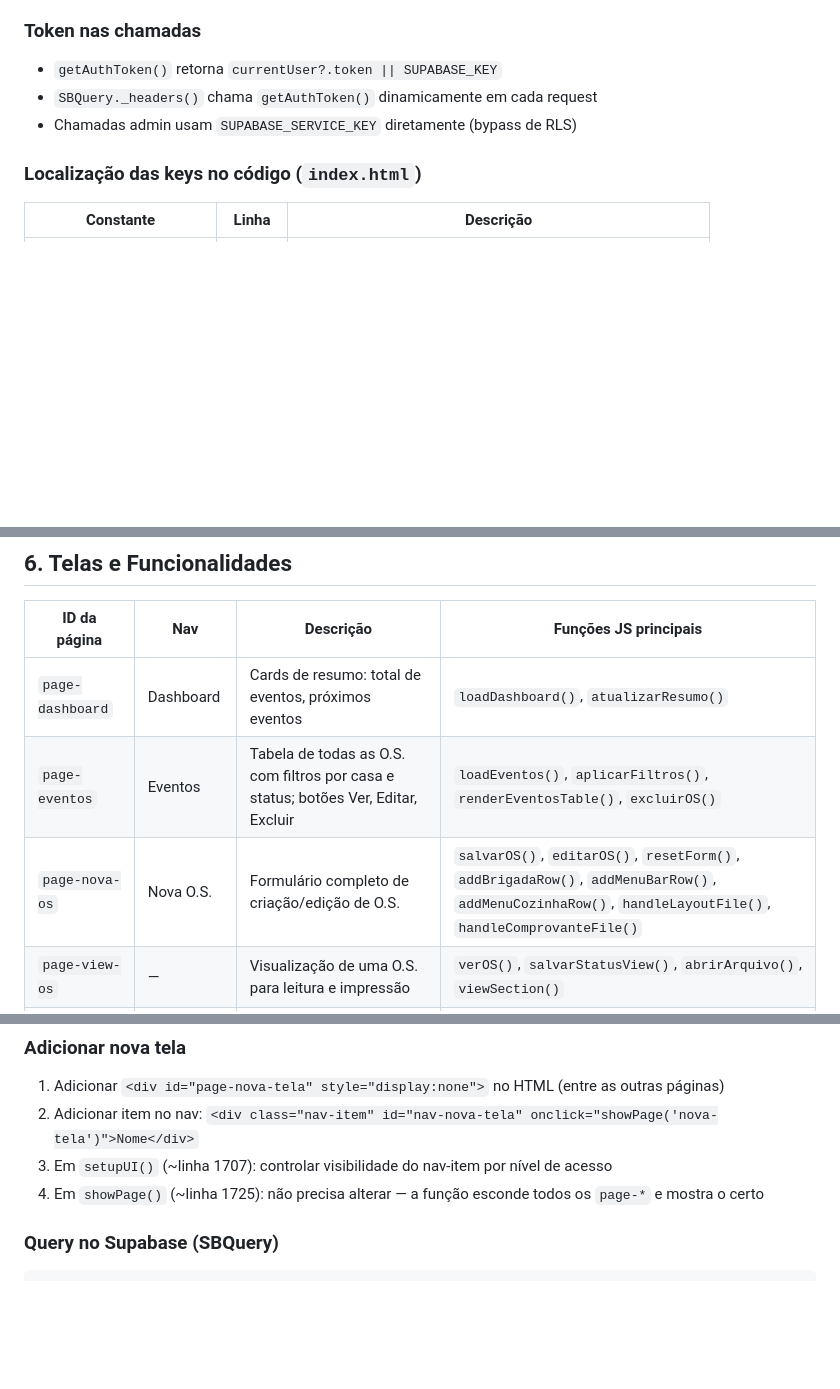
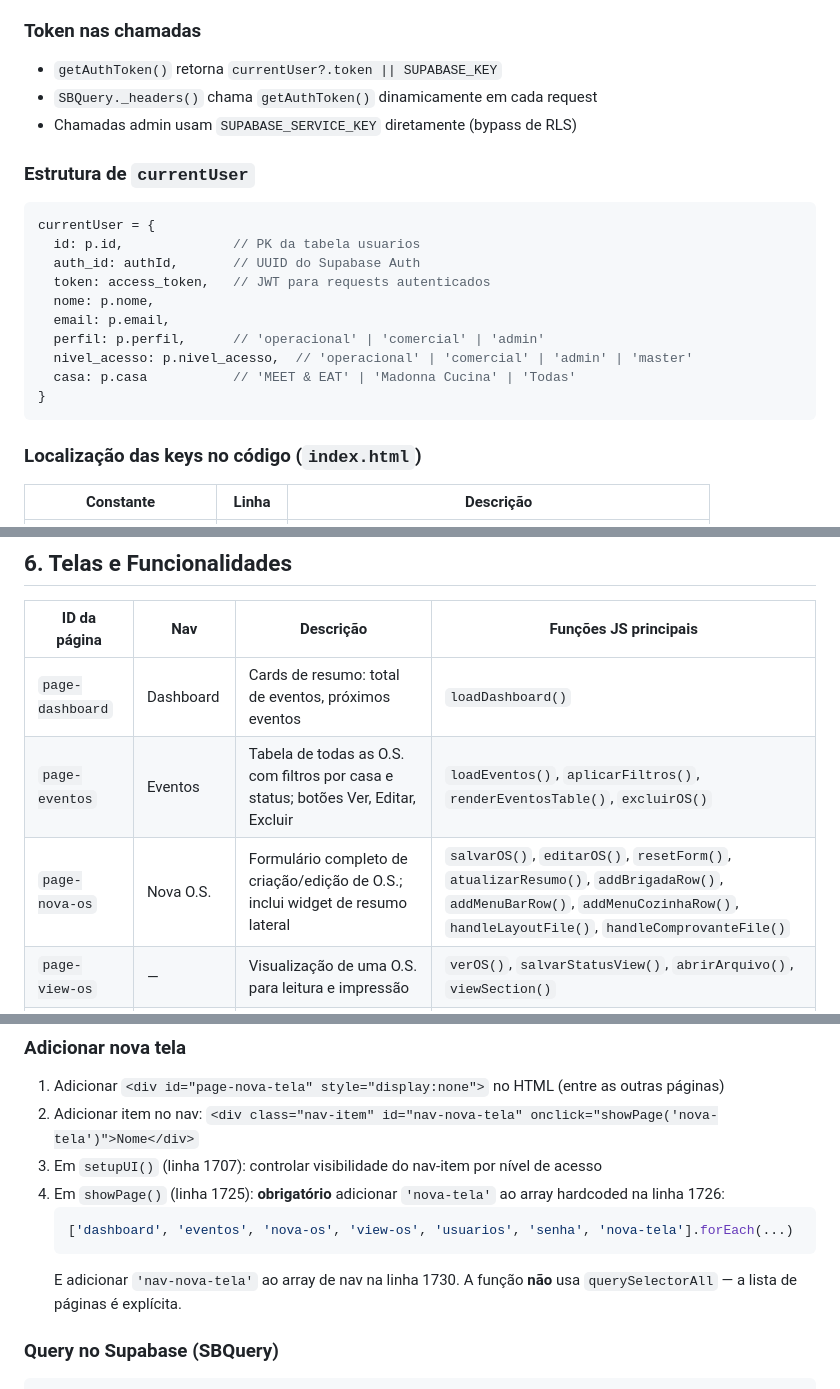
Before and after one commit to grupomeeteat-lang/hos-oseventos, a Markdown page: CLAUDE.md, 3 parts joined by grey strips. Rendered like a GitHub page; blank space fills up the shorter version.

````diff
--- a/CLAUDE.md
+++ b/CLAUDE.md
@@ -140,6 +154,20 @@ FOR DELETE USING (auth.uid() IS NOT NULL);
 - `SBQuery._headers()` chama `getAuthToken()` dinamicamente em cada request
 - Chamadas admin usam `SUPABASE_SERVICE_KEY` diretamente (bypass de RLS)
 
+### Estrutura de `currentUser`
+```js
+currentUser = {
+  id: p.id,              // PK da tabela usuarios
+  auth_id: authId,       // UUID do Supabase Auth
+  token: access_token,   // JWT para requests autenticados
+  nome: p.nome,
+  email: p.email,
+  perfil: p.perfil,      // 'operacional' | 'comercial' | 'admin'
+  nivel_acesso: p.nivel_acesso,  // 'operacional' | 'comercial' | 'admin' | 'master'
+  casa: p.casa           // 'MEET & EAT' | 'Madonna Cucina' | 'Todas'
+}
+```
+
 ### Localização das keys no código (`index.html`)
 
 | Constante | Linha | Descrição |
@@ -177,9 +205,9 @@ FOR DELETE USING (auth.uid() IS NOT NULL);
 
 | ID da página | Nav | Descrição | Funções JS principais |
 |-------------|-----|-----------|----------------------|
-| `page-dashboard` | Dashboard | Cards de resumo: total de eventos, próximos eventos | `loadDashboard()`, `atualizarResumo()` |
+| `page-dashboard` | Dashboard | Cards de resumo: total de eventos, próximos eventos | `loadDashboard()` |
 | `page-eventos` | Eventos | Tabela de todas as O.S. com filtros por casa e status; botões Ver, Editar, Excluir | `loadEventos()`, `aplicarFiltros()`, `renderEventosTable()`, `excluirOS()` |
-| `page-nova-os` | Nova O.S. | Formulário completo de criação/edição de O.S. | `salvarOS()`, `editarOS()`, `resetForm()`, `addBrigadaRow()`, `addMenuBarRow()`, `addMenuCozinhaRow()`, `handleLayoutFile()`, `handleComprovanteFile()` |
+| `page-nova-os` | Nova O.S. | Formulário completo de criação/edição de O.S.; inclui widget de resumo lateral | `salvarOS()`, `editarOS()`, `resetForm()`, `atualizarResumo()`, `addBrigadaRow()`, `addMenuBarRow()`, `addMenuCozinhaRow()`, `handleLayoutFile()`, `handleComprovanteFile()` |
 | `page-view-os` | — | Visualização de uma O.S. para leitura e impressão | `verOS()`, `salvarStatusView()`, `abrirArquivo()`, `viewSection()` |
 | `page-usuarios` | Usuários | Painel admin de gerenciamento de usuários | `loadUsuarios()`, `abrirModalUsuario()`, `salvarUsuario()`, `excluirUsuario()`, `toggleRedefSenha()`, `salvarRedefSenha()` |
 | `page-senha` | Minha Senha | Formulário para o usuário logado trocar sua própria senha | `trocarSenha()` |
@@ -254,8 +282,13 @@ Qualquer tela → Minha Senha
 ### Adicionar nova tela
 1. Adicionar `<div id="page-nova-tela" style="display:none">` no HTML (entre as outras páginas)
 2. Adicionar item no nav: `<div class="nav-item" id="nav-nova-tela" onclick="showPage('nova-tela')">Nome</div>`
-3. Em `setupUI()` (~linha 1707): controlar visibilidade do nav-item por nível de acesso
-4. Em `showPage()` (~linha 1725): não precisa alterar — a função esconde todos os `page-*` e mostra o certo
+3. Em `setupUI()` (linha 1707): controlar visibilidade do nav-item por nível de acesso
+4. Em `showPage()` (linha 1725): **obrigatório** adicionar `'nova-tela'` ao array hardcoded na linha 1726:
+   ```js
+   ['dashboard', 'eventos', 'nova-os', 'view-os', 'usuarios', 'senha', 'nova-tela'].forEach(...)
+   ```
+   E adicionar `'nav-nova-tela'` ao array de nav na linha 1730.
+   A função **não** usa `querySelectorAll` — a lista de páginas é explícita.
 
 ### Query no Supabase (SBQuery)
 ```js
````
Also changed, not shown: other parts of CLAUDE.md (+30 -16 lines).
